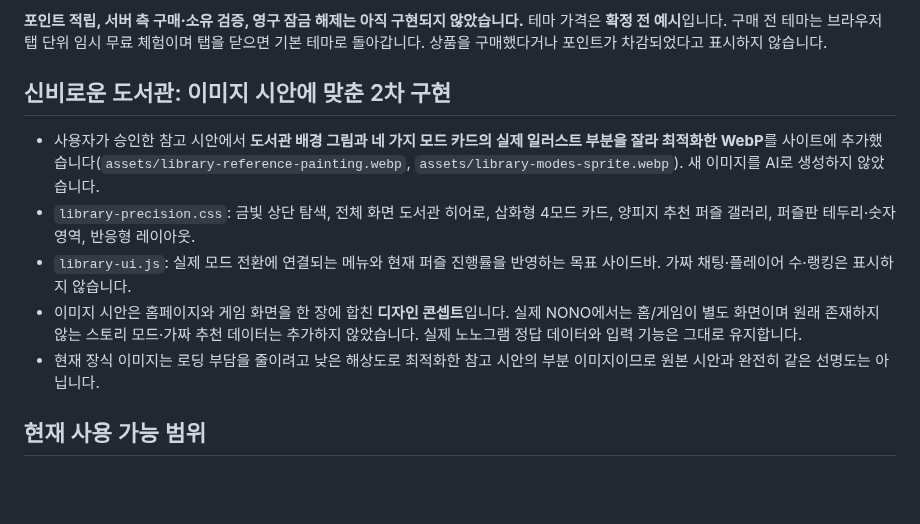
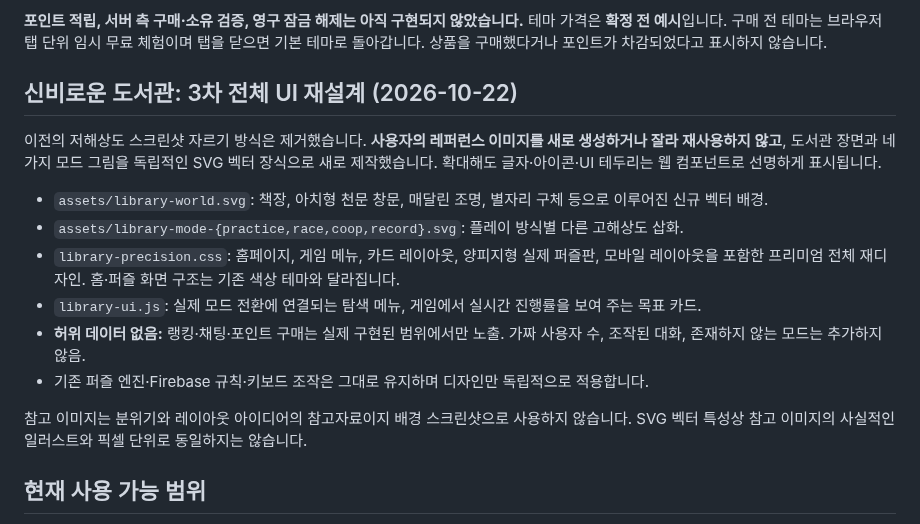
Before and after one commit to ishyun1227/nono-web, a Markdown page: README.md, the part around the change. GitHub-like rendering; blank space fills up the shorter version.

Commit message:
Replace outdated screenshot-crop docs with clean vector library site redesign documentation

```diff
--- a/README.md
+++ b/README.md
@@ -39,13 +39,18 @@ UI는 `index.html`, 사용자 설정은 `settings.js`, 공개 Firebase 웹 설
 
 **포인트 적립, 서버 측 구매·소유 검증, 영구 잠금 해제는 아직 구현되지 않았습니다.** 테마 가격은 **확정 전 예시**입니다. 구매 전 테마는 브라우저 탭 단위 임시 무료 체험이며 탭을 닫으면 기본 테마로 돌아갑니다. 상품을 구매했다거나 포인트가 차감되었다고 표시하지 않습니다.
 
-## 신비로운 도서관: 이미지 시안에 맞춘 2차 구현
+## 신비로운 도서관: 3차 전체 UI 재설계 (2026-10-22)
 
-- 사용자가 승인한 참고 시안에서 **도서관 배경 그림과 네 가지 모드 카드의 실제 일러스트 부분을 잘라 최적화한 WebP**를 사이트에 추가했습니다(`assets/library-reference-painting.webp`, `assets/library-modes-sprite.webp`). 새 이미지를 AI로 생성하지 않았습니다.
-- `library-precision.css`: 금빛 상단 탐색, 전체 화면 도서관 히어로, 삽화형 4모드 카드, 양피지 추천 퍼즐 갤러리, 퍼즐판 테두리·숫자 영역, 반응형 레이아웃.
-- `library-ui.js`: 실제 모드 전환에 연결되는 메뉴와 현재 퍼즐 진행률을 반영하는 목표 사이드바. 가짜 채팅·플레이어 수·랭킹은 표시하지 않습니다.
-- 이미지 시안은 홈페이지와 게임 화면을 한 장에 합친 **디자인 콘셉트**입니다. 실제 NONO에서는 홈/게임이 별도 화면이며 원래 존재하지 않는 스토리 모드·가짜 추천 데이터는 추가하지 않았습니다. 실제 노노그램 정답 데이터와 입력 기능은 그대로 유지합니다.
-- 현재 장식 이미지는 로딩 부담을 줄이려고 낮은 해상도로 최적화한 참고 시안의 부분 이미지이므로 원본 시안과 완전히 같은 선명도는 아닙니다.
+이전의 저해상도 스크린샷 자르기 방식은 제거했습니다. **사용자의 레퍼런스 이미지를 새로 생성하거나 잘라 재사용하지 않고**, 도서관 장면과 네 가지 모드 그림을 독립적인 SVG 벡터 장식으로 새로 제작했습니다. 확대해도 글자·아이콘·UI 테두리는 웹 컴포넌트로 선명하게 표시됩니다.
+
+- `assets/library-world.svg`: 책장, 아치형 천문 창문, 매달린 조명, 별자리 구체 등으로 이루어진 신규 벡터 배경.
+- `assets/library-mode-{practice,race,coop,record}.svg`: 플레이 방식별 다른 고해상도 삽화.
+- `library-precision.css`: 홈페이지, 게임 메뉴, 카드 레이아웃, 양피지형 실제 퍼즐판, 모바일 레이아웃을 포함한 프리미엄 전체 재디자인. 홈·퍼즐 화면 구조는 기존 색상 테마와 달라집니다.
+- `library-ui.js`: 실제 모드 전환에 연결되는 탐색 메뉴, 게임에서 실시간 진행률을 보여 주는 목표 카드.
+- **허위 데이터 없음:** 랭킹·채팅·포인트 구매는 실제 구현된 범위에서만 노출. 가짜 사용자 수, 조작된 대화, 존재하지 않는 모드는 추가하지 않음.
+- 기존 퍼즐 엔진·Firebase 규칙·키보드 조작은 그대로 유지하며 디자인만 독립적으로 적용합니다.
+
+참고 이미지는 분위기와 레이아웃 아이디어의 참고자료이지 배경 스크린샷으로 사용하지 않습니다. SVG 벡터 특성상 참고 이미지의 사실적인 일러스트와 픽셀 단위로 동일하지는 않습니다.
 
 ## 현재 사용 가능 범위
 
```
